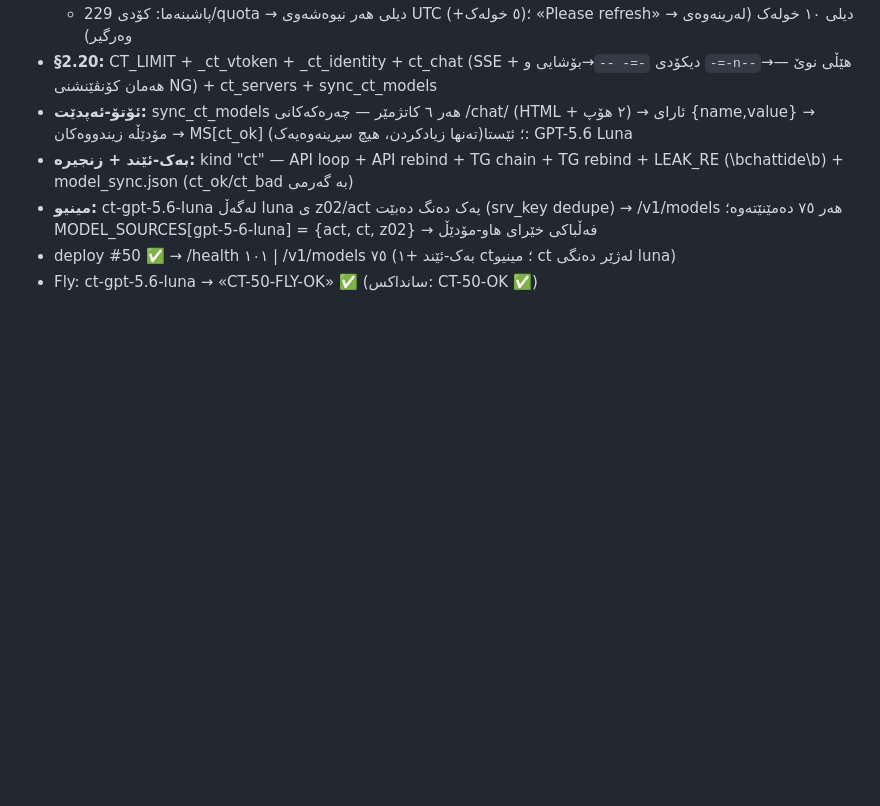
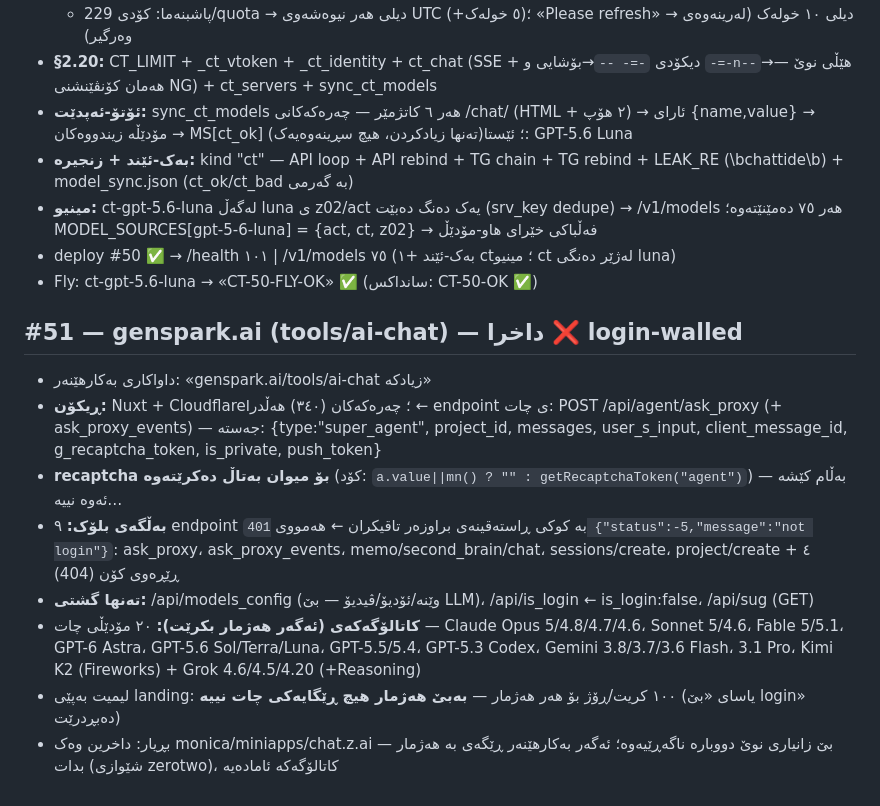
Before and after one commit to Yusfkarim/ayai, a Markdown page: FIX_LOG_DAI.md, the part around the change. Drawn GitHub-style; blank space fills up the shorter version.

Commit message:
#51 log: genspark.ai CLOSED login-walled — 9 endpoints 401 not login, recaptcha skippable but auth required; catalog extracted (20 LLMs) for potential account-mode

```diff
--- a/FIX_LOG_DAI.md
+++ b/FIX_LOG_DAI.md
@@ -324,3 +324,13 @@
 - **مینیو:** ct-gpt-5.6-luna لەگەڵ luna ی z02/act یەک دەنگ دەبێت (srv_key dedupe) → /v1/models هەر ٧٥ دەمێنێتەوە؛ MODEL_SOURCES[gpt-5-6-luna] = {act, ct, z02} → فەڵباکی خێرای هاو-مۆدێڵ
 - deploy #50 ✅ → /health ١٠١ | /v1/models ٧٥ (بەک-ئێند +١ ct؛ مینیو ct لەژێر دەنگی luna)
 - Fly: ct-gpt-5.6-luna → «CT-50-FLY-OK» ✅ (سانداکس: CT-50-OK ✅)
+
+## #51 — genspark.ai (tools/ai-chat) — داخرا ❌ login-walled
+- داواکاری بەکارهێنەر: «genspark.ai/tools/ai-chat زیادکە»
+- **ڕیکۆن:** Nuxt + Cloudflare؛ چەرەکەکان (٣٤٠) هەڵدرا ← endpoint ی چات: POST /api/agent/ask_proxy (+ ask_proxy_events) — جەستە: {type:"super_agent", project_id, messages, user_s_input, client_message_id, g_recaptcha_token, is_private, push_token}
+- **recaptcha بۆ میوان بەتاڵ دەکرێتەوە** (کۆد: `a.value||mn() ? "" : getRecaptchaToken("agent")`) — بەڵام کێشە ئەوە نییە…
+- **بەڵگەی بلۆک:** ٩ endpoint بە کوکی ڕاستەقینەی براوزەر تاقیکران ← هەمووی `401 {"status":-5,"message":"not login"}`: ask_proxy، ask_proxy_events، memo/second_brain/chat، sessions/create، project/create + ٤ ڕێڕەوی کۆن (404)
+- **تەنها گشتی:** /api/models_config (وێنە/ئۆدیۆ/ڤیدیۆ — بێ LLM)، /api/is_login ← is_login:false، /api/sug (GET)
+- **کاتالۆگەکەی (ئەگەر هەژمار بکرێت):** ٢٠ مۆدێڵی چات — Claude Opus 5/4.8/4.7/4.6، Sonnet 5/4.6، Fable 5/5.1، GPT-6 Astra، GPT-5.6 Sol/Terra/Luna، GPT-5.5/5.4، GPT-5.3 Codex، Gemini 3.8/3.7/3.6 Flash، 3.1 Pro، Kimi K2 (Fireworks) + Grok 4.6/4.5/4.20 (+Reasoning)
+- لیمیت بەپێی landing: ١٠٠ کریت/ڕۆژ بۆ هەر هەژمار — **بەبێ هەژمار هیچ ڕێگایەکی چات نییە** (یاسای «بێ login» دەبڕدرێت)
+- بڕیار: داخرین وەک monica/miniapps/chat.z.ai — بێ زانیاری نوێ دووبارە ناگەڕێیەوە؛ ئەگەر بەکارهێنەر ڕێگەی بە هەژمار بدات (شێوازی zerotwo)، کاتالۆگەکە ئامادەیە
```
